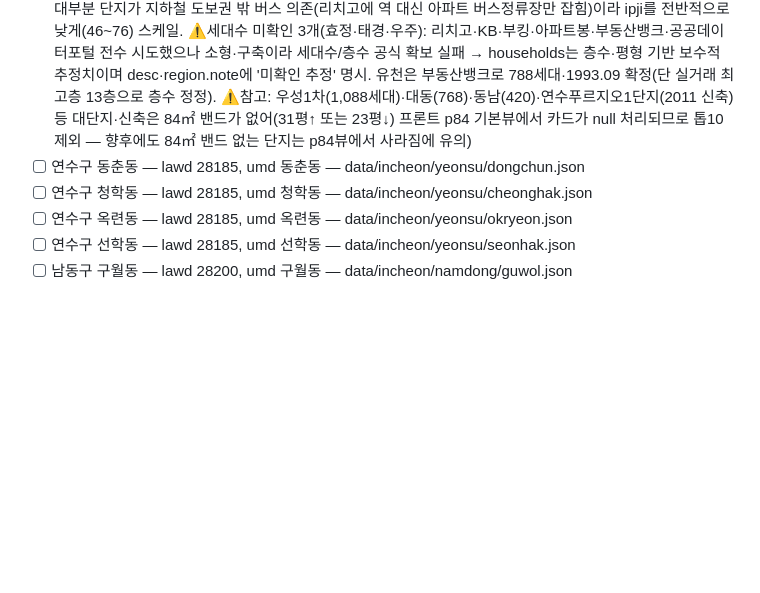
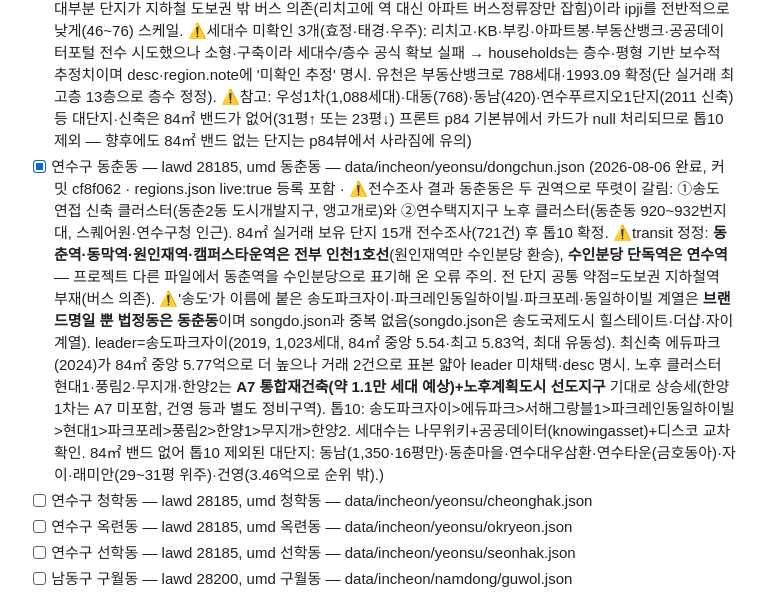
Before and after one commit to ephraim88106/realestatenew, a Markdown page: AUDIT_PROGRESS.md, the part around the change. Rendered like a GitHub page; blank space fills up the shorter version.

Commit message:
docs: 동춘동 완료 표시 (커밋 cf8f062)

```diff
--- a/AUDIT_PROGRESS.md
+++ b/AUDIT_PROGRESS.md
@@ -27,7 +27,7 @@ live:true로 등록**해야 사이트에 노출됨(방법론 8-b 참조). lawd
 
 ### 신규 추가 (regions.json 등록 필요 · 매일 1개씩)
 - [x] 연수구 연수동 — lawd 28185, umd 연수동 — data/incheon/yeonsu/yeonsu.json (2026-08-05 완료, 커밋 85d0ad5 · regions.json live:true 등록 포함 · ⚠️연수동은 1990년대 초 연수택지지구 노후 주거지로 84㎡ 실거래 밴드(82~90㎡=26평)가 있는 단지가 정확히 12개였고, 그중 2개를 교차검증으로 제외: **태산=선학동 소재 유력**(부동산뱅크/직방/호갱노노가 선학동으로 표기, 아파트봉만 연수동 — 상충), **대명=KB·리치고·부킹 미등재 초소형 나홀로 의심**(단 아파트봉 연수동 목록엔 있어 실재는 확인). 남은 10개 전부 국토부 umd=연수동 84㎡ 실거래 보유. leader=우성2차(84㎡ 중앙 4.38·최고 4.88억, 2,044세대, **원인재역 도보 3분 176m — 연수동 유일 초역세권**). 톱10: 우성2차>대림>경남>효정>풍림1차>유천>영남>태경>인향>우주. ⚠️핵심 구조: 연수동 대부분 단지가 지하철 도보권 밖 버스 의존(리치고에 역 대신 아파트 버스정류장만 잡힘)이라 ipji를 전반적으로 낮게(46~76) 스케일. ⚠️세대수 미확인 3개(효정·태경·우주): 리치고·KB·부킹·아파트봉·부동산뱅크·공공데이터포털 전수 시도했으나 소형·구축이라 세대수/층수 공식 확보 실패 → households는 층수·평형 기반 보수적 추정치이며 desc·region.note에 '미확인 추정' 명시. 유천은 부동산뱅크로 788세대·1993.09 확정(단 실거래 최고층 13층으로 층수 정정). ⚠️참고: 우성1차(1,088세대)·대동(768)·동남(420)·연수푸르지오1단지(2011 신축) 등 대단지·신축은 84㎡ 밴드가 없어(31평↑ 또는 23평↓) 프론트 p84 기본뷰에서 카드가 null 처리되므로 톱10 제외 — 향후에도 84㎡ 밴드 없는 단지는 p84뷰에서 사라짐에 유의)
-- [ ] 연수구 동춘동 — lawd 28185, umd 동춘동 — data/incheon/yeonsu/dongchun.json
+- [x] 연수구 동춘동 — lawd 28185, umd 동춘동 — data/incheon/yeonsu/dongchun.json (2026-08-06 완료, 커밋 cf8f062 · regions.json live:true 등록 포함 · ⚠️전수조사 결과 동춘동은 두 권역으로 뚜렷이 갈림: ①송도 연접 신축 클러스터(동춘2동 도시개발지구, 앵고개로)와 ②연수택지지구 노후 클러스터(동춘동 920~932번지대, 스퀘어원·연수구청 인근). 84㎡ 실거래 보유 단지 15개 전수조사(721건) 후 톱10 확정. ⚠️transit 정정: **동춘역·동막역·원인재역·캠퍼스타운역은 전부 인천1호선**(원인재역만 수인분당 환승), **수인분당 단독역은 연수역** — 프로젝트 다른 파일에서 동춘역을 수인분당으로 표기해 온 오류 주의. 전 단지 공통 약점=도보권 지하철역 부재(버스 의존). ⚠️'송도'가 이름에 붙은 송도파크자이·파크레인동일하이빌·파크포레·동일하이빌 계열은 **브랜드명일 뿐 법정동은 동춘동**이며 songdo.json과 중복 없음(songdo.json은 송도국제도시 힐스테이트·더샵·자이 계열). leader=송도파크자이(2019, 1,023세대, 84㎡ 중앙 5.54·최고 5.83억, 최대 유동성). 최신축 에듀파크(2024)가 84㎡ 중앙 5.77억으로 더 높으나 거래 2건으로 표본 얇아 leader 미채택·desc 명시. 노후 클러스터 현대1·풍림2·무지개·한양2는 **A7 통합재건축(약 1.1만 세대 예상)+노후계획도시 선도지구** 기대로 상승세(한양1차는 A7 미포함, 건영 등과 별도 정비구역). 톱10: 송도파크자이>에듀파크>서해그랑블1>파크레인동일하이빌>현대1>파크포레>풍림2>한양1>무지개>한양2. 세대수는 나무위키+공공데이터(knowingasset)+디스코 교차확인. 84㎡ 밴드 없어 톱10 제외된 대단지: 동남(1,350·16평만)·동춘마을·연수대우삼환·연수타운(금호동아)·자이·래미안(29~31평 위주)·건영(3.46억으로 순위 밖).)
 - [ ] 연수구 청학동 — lawd 28185, umd 청학동 — data/incheon/yeonsu/cheonghak.json
 - [ ] 연수구 옥련동 — lawd 28185, umd 옥련동 — data/incheon/yeonsu/okryeon.json
 - [ ] 연수구 선학동 — lawd 28185, umd 선학동 — data/incheon/yeonsu/seonhak.json
```
